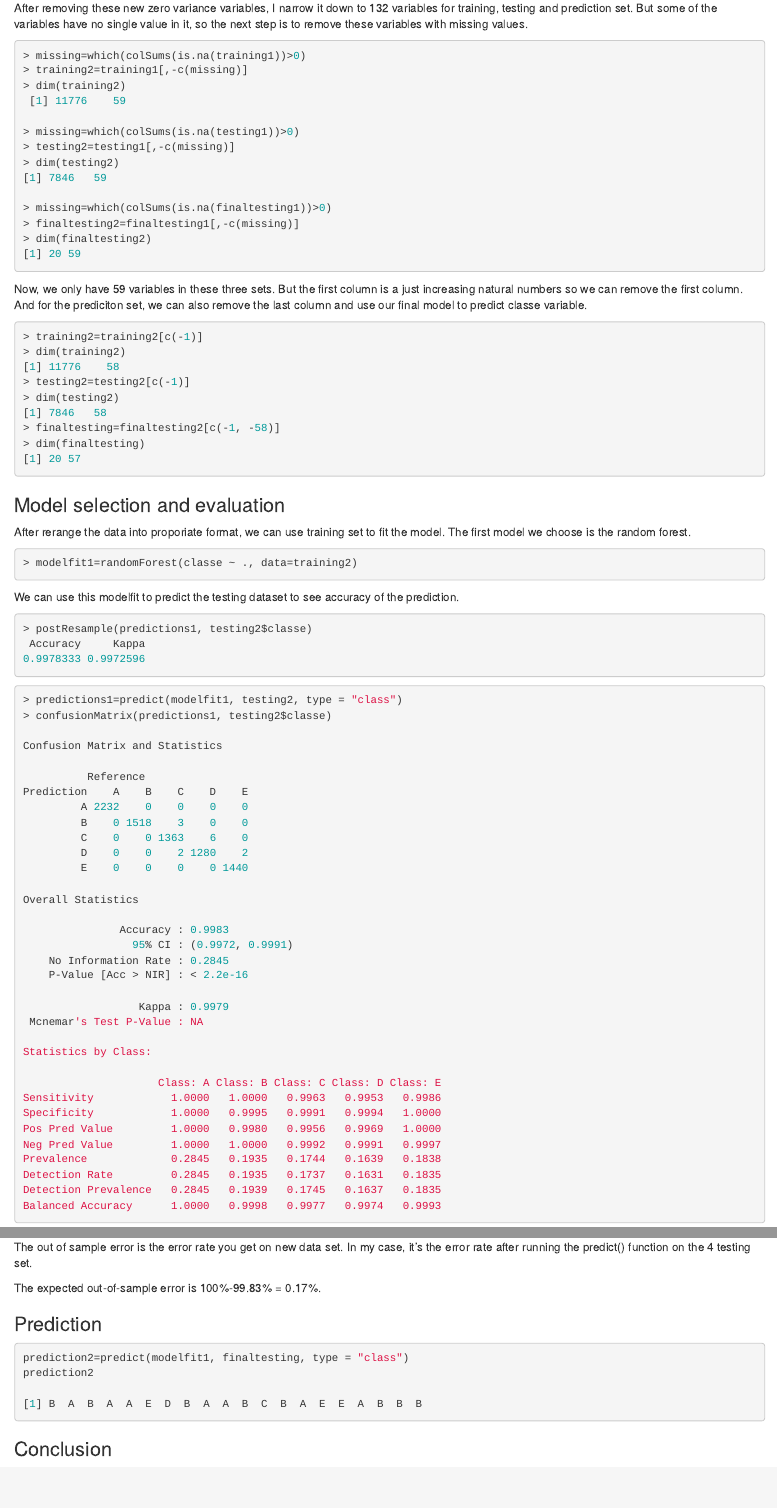
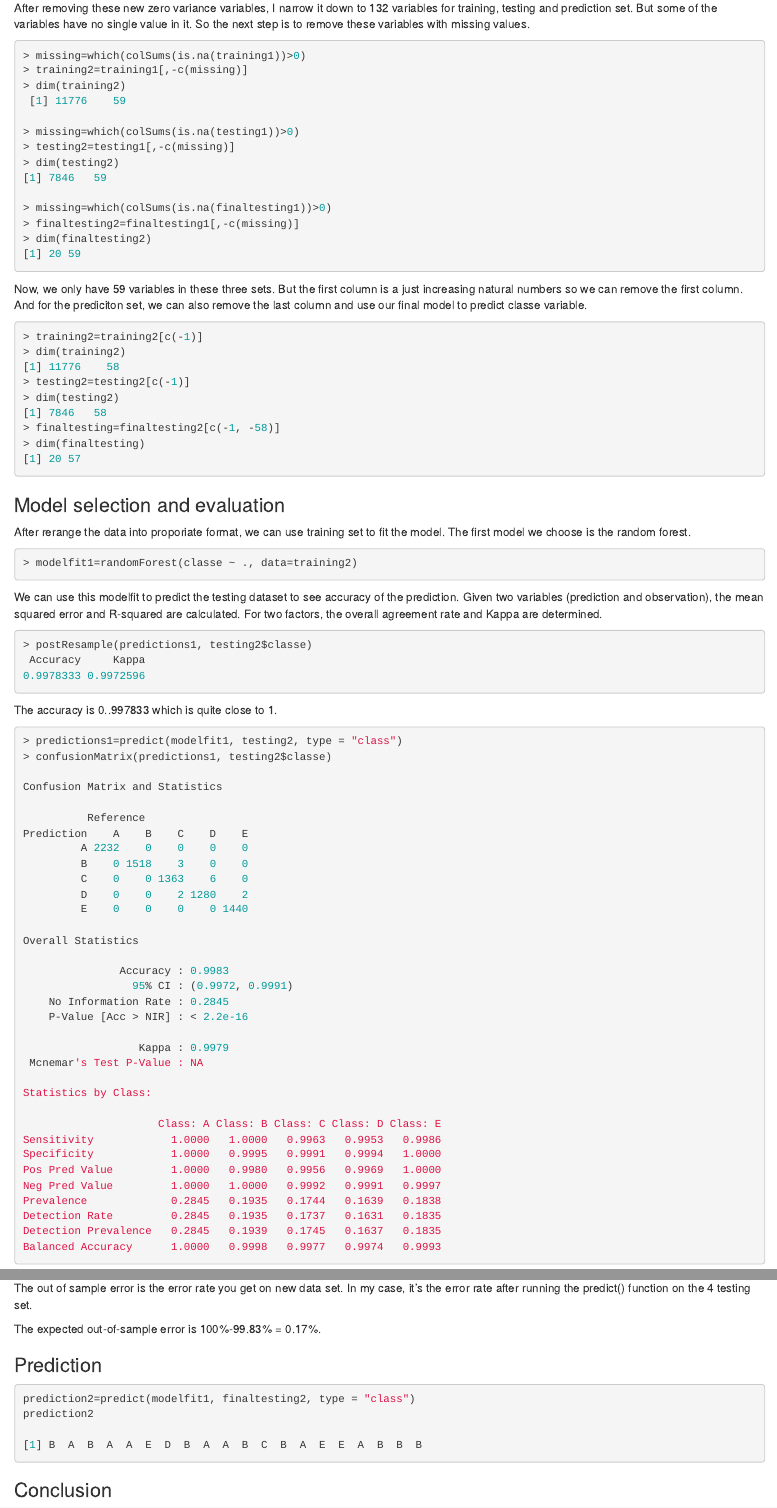
Before and after one commit to jqsheng94/Practical-Machine-Learning, an R Markdown document (Project.Rmd): the page in a window 1100 px wide, from 1200 px down, and a second part further down, joined at a grey line. Rendered offline with R 4.5, knitr and Pandoc, with nearby package versions; the code chunks are not run, so their results and figures are left out.

Commit message:
Update Project.Rmd

````diff
--- a/Project.Rmd
+++ b/Project.Rmd
@@ -53,7 +53,7 @@ Some of the variables have no variability, use nearZeroVar function in caret pac
 > dim(finaltesting1)
 [1]  20 132
 ```
-After removing these new zero variance variables, I narrow it down to 132 variables for training, testing and prediction set. But some of the variables have no single value in it, so the next step is to remove these variables with missing values.
+After removing these new zero variance variables, I narrow it down to 132 variables for training, testing and prediction set. But some of the variables have no single value in it. So the next step is to remove these variables with missing values.
 
 ```{r}
 > missing=which(colSums(is.na(training1))>0)
@@ -91,12 +91,13 @@ After rerange the data into proporiate format, we can use training set to fit th
 ```{r}
 > modelfit1=randomForest(classe ~ ., data=training2)
 ```
-We can use this modelfit to predict the testing dataset to see accuracy of the prediction.
+We can use this modelfit to predict the testing dataset to see accuracy of the prediction. Given two variables (prediction and observation), the mean squared error and R-squared are calculated. For two factors, the overall agreement rate and Kappa are determined.
 ```{r}
 > postResample(predictions1, testing2$classe)
  Accuracy     Kappa
 0.9978333 0.9972596
 ```
+The accuracy is 0..997833 which is quite close to 1.
 
 ```{r}
 > predictions1=predict(modelfit1, testing2, type = "class")
@@ -143,7 +144,7 @@ The expected out-of-sample error is 100%-99.83% = 0.17%.
 
 ### Prediction
 ```{r}
-prediction2=predict(modelfit1, finaltesting, type = "class")
+prediction2=predict(modelfit1, finaltesting2, type = "class")
 prediction2
 
 [1] B  A  B  A  A  E  D  B  A  A  B  C  B  A  E  E  A  B  B  B
````
